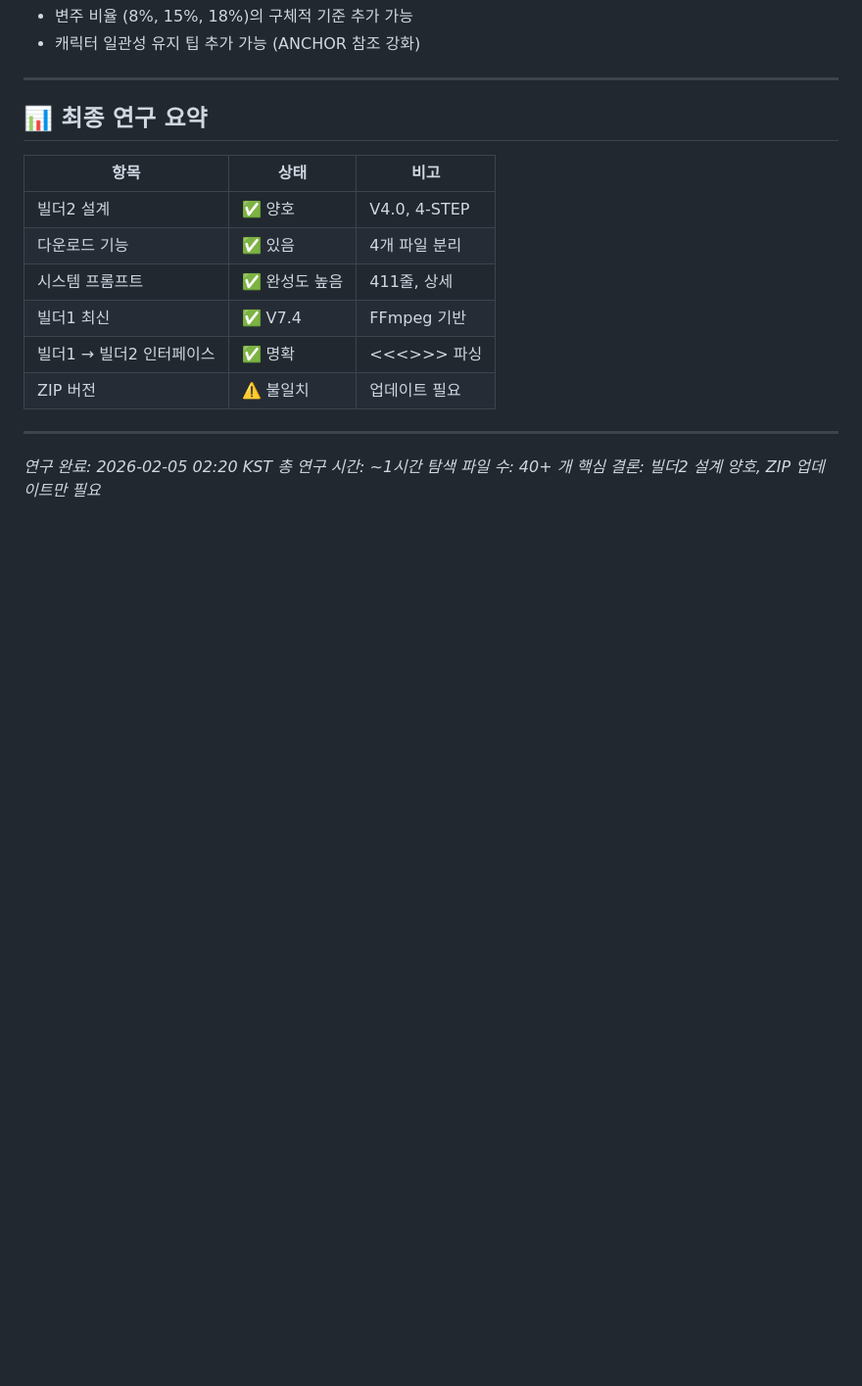
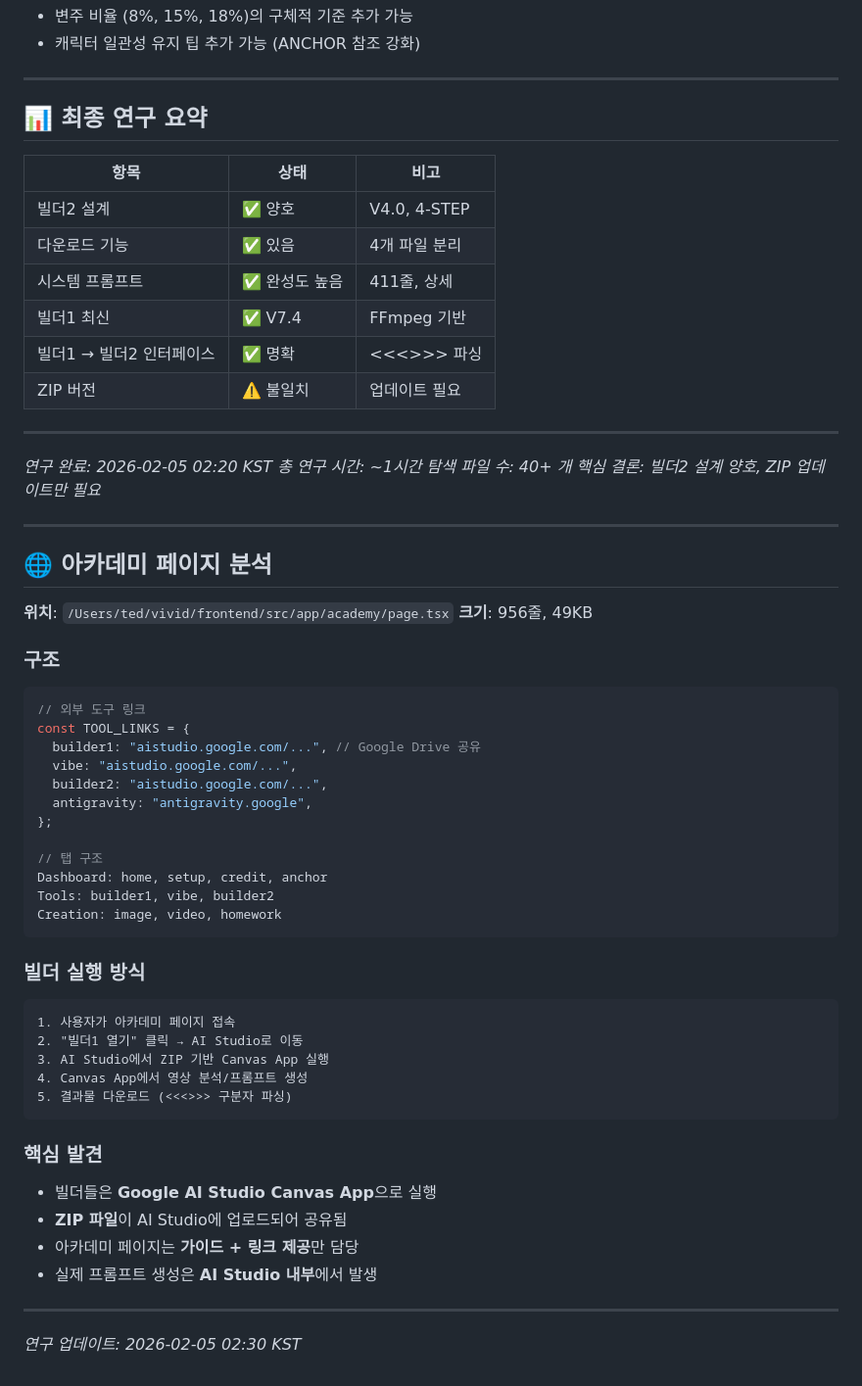
Before and after one commit to ds4psb-ai/openclaw-workspace, a Markdown page: research/builder-deep-research.md, the part around the change. Shown at 98% size. GitHub-like rendering; blank space fills up the shorter version.

Commit message:
아카데미 페이지 분석 추가 - AI Studio Canvas App 실행 구조

````diff
--- a/research/builder-deep-research.md
+++ b/research/builder-deep-research.md
@@ -868,3 +868,48 @@ builder1-hardened.zip
 *총 연구 시간: ~1시간*
 *탐색 파일 수: 40+ 개*
 *핵심 결론: 빌더2 설계 양호, ZIP 업데이트만 필요*
+
+---
+
+## 🌐 아카데미 페이지 분석
+
+**위치**: `/Users/ted/vivid/frontend/src/app/academy/page.tsx`
+**크기**: 956줄, 49KB
+
+### 구조
+
+```tsx
+// 외부 도구 링크
+const TOOL_LINKS = {
+  builder1: "aistudio.google.com/...", // Google Drive 공유
+  vibe: "aistudio.google.com/...",
+  builder2: "aistudio.google.com/...",
+  antigravity: "antigravity.google",
+};
+
+// 탭 구조
+Dashboard: home, setup, credit, anchor
+Tools: builder1, vibe, builder2
+Creation: image, video, homework
+```
+
+### 빌더 실행 방식
+
+```
+1. 사용자가 아카데미 페이지 접속
+2. "빌더1 열기" 클릭 → AI Studio로 이동
+3. AI Studio에서 ZIP 기반 Canvas App 실행
+4. Canvas App에서 영상 분석/프롬프트 생성
+5. 결과물 다운로드 (<<<>>> 구분자 파싱)
+```
+
+### 핵심 발견
+
+- 빌더들은 **Google AI Studio Canvas App**으로 실행
+- **ZIP 파일**이 AI Studio에 업로드되어 공유됨
+- 아카데미 페이지는 **가이드 + 링크 제공**만 담당
+- 실제 프롬프트 생성은 **AI Studio 내부**에서 발생
+
+---
+
+*연구 업데이트: 2026-02-05 02:30 KST*
````
